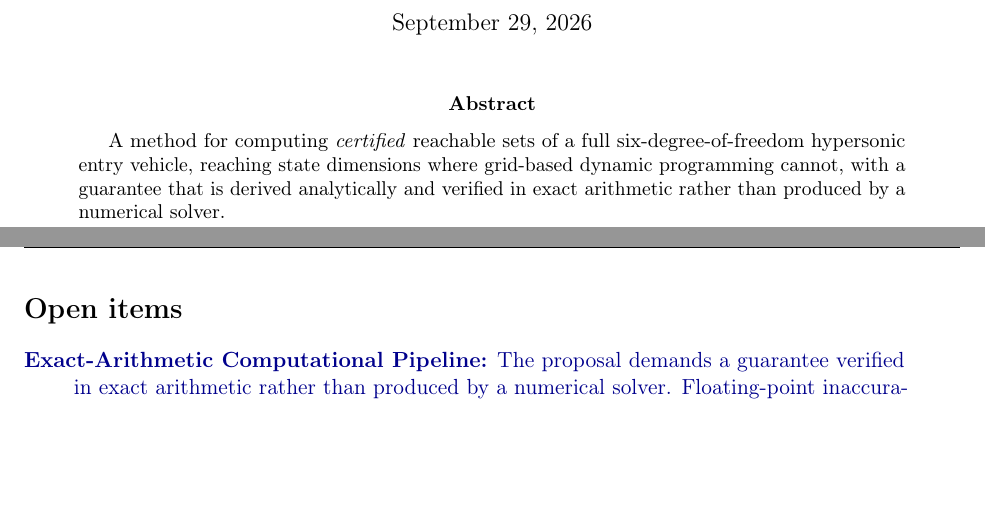
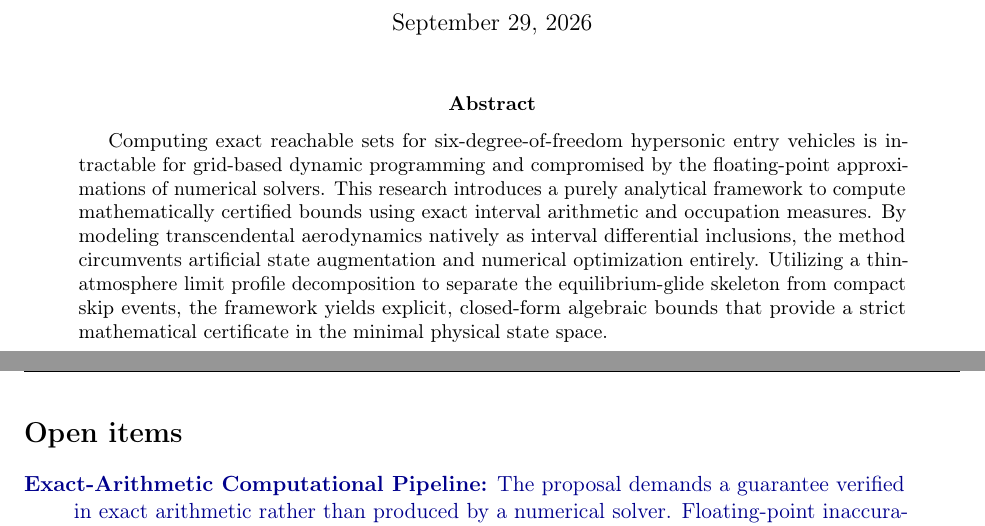
Before and after one commit to ethank5149/aether, a LaTeX paper (manuscript/proposal/main.tex): two parts of pages 1 and 2 of 12, joined at a grey line, cut so that both start at the same text, the shorter picture padded with empty space. Compiled offline with pdfLaTeX.

Commit message:
docs(proposal): rewrite abstract to emphasize analytical framework
Revise the abstract to better articulate the research contribution,
specifically focusing on the transition from grid-based methods to a
purely analytical framework using interval arithmetic and occupation
measures.

- Replace the high-level problem description with a technical summary
  of the proposed methodology.
- Highlight the use of interval differential inclusions for modeling
  transcendental aerodynamics.
- Emphasize the decomposition approach using thin-atmosphere limit
  profiles to achieve closed-form algebraic bounds.

```diff
--- a/manuscript/proposal/main.tex
+++ b/manuscript/proposal/main.tex
@@ -19,11 +19,17 @@
 \maketitle
 
 \begin{abstract}
-A method for computing \emph{certified} reachable sets of a full
-six-degree-of-freedom hypersonic entry vehicle, reaching state dimensions where
-grid-based dynamic programming cannot, with a guarantee that is derived
-analytically and verified in exact arithmetic rather than produced by a
-numerical solver.
+Computing exact reachable sets for six-degree-of-freedom hypersonic entry
+vehicles is intractable for grid-based dynamic programming and compromised by
+the floating-point approximations of numerical solvers. This research
+introduces a purely analytical framework to compute mathematically certified
+bounds using exact interval arithmetic and occupation measures. By modeling
+transcendental aerodynamics natively as interval differential inclusions, the
+method circumvents artificial state augmentation and numerical optimization
+entirely. Utilizing a thin-atmosphere limit profile decomposition to separate
+the equilibrium-glide skeleton from compact skip events, the framework yields
+explicit, closed-form algebraic bounds that provide a strict mathematical
+certificate in the minimal physical state space.
 \end{abstract}
 
 \pagebreak
```
Also changed, not shown: manuscript/proposal/main.pdf.
